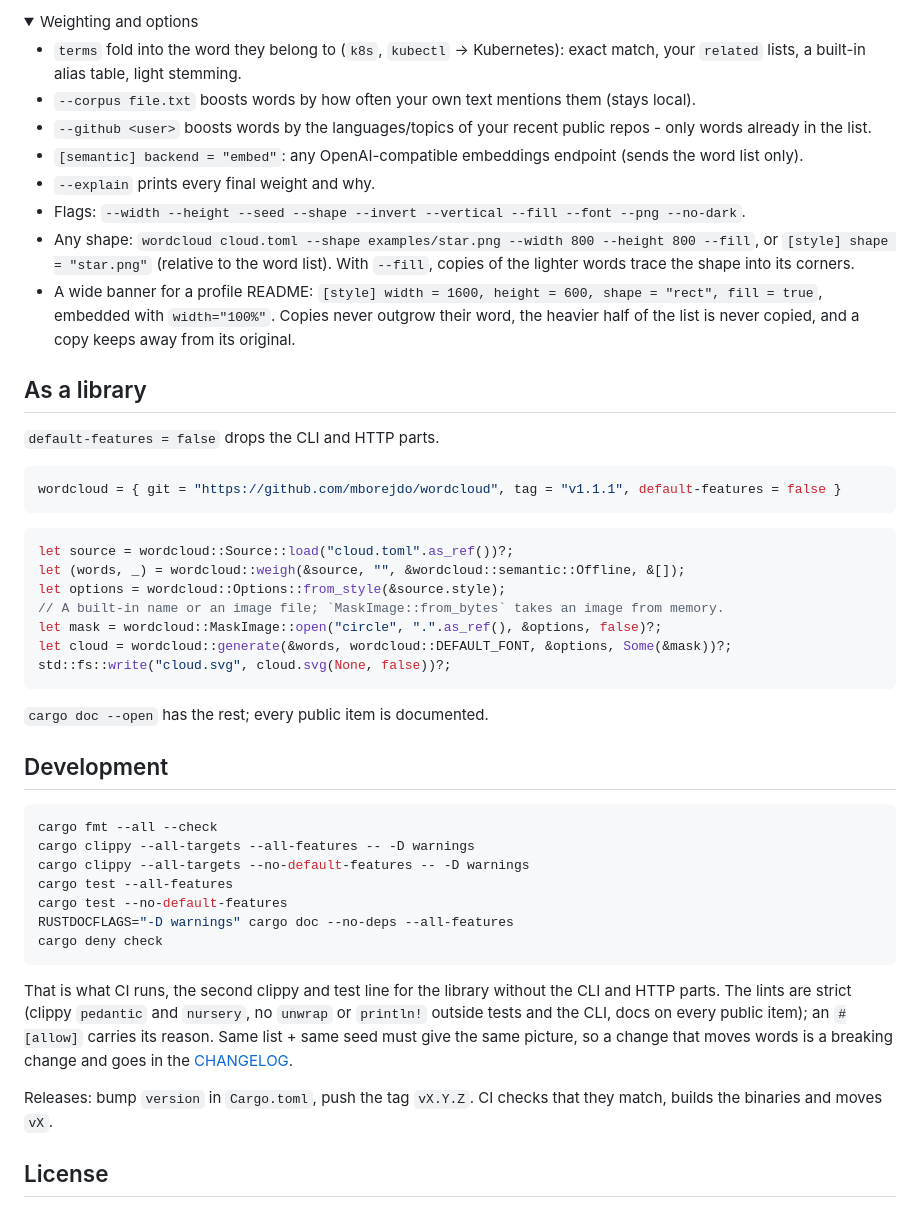
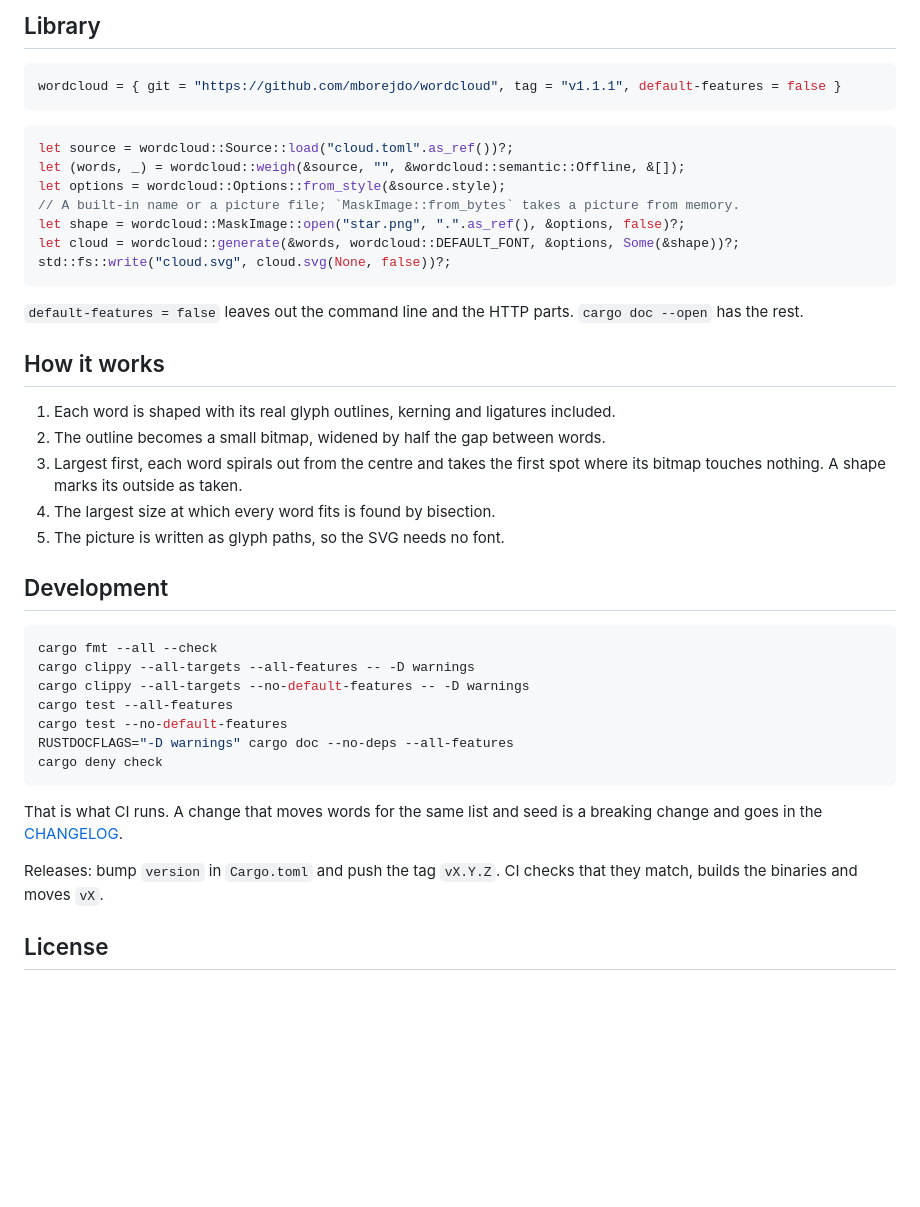
Before and after one commit to mborejdo/wordcloud, a Markdown page: README.md, the part around one of its changes. Drawn GitHub-style; folded sections open; blank space fills up the shorter version.

````diff
--- a/README.md
+++ b/README.md
@@ -72,28 +102,4 @@ Copy [`examples/profile-workflow.yml`](examples/profile-workflow.yml) into your
-</details>
-
-<details>
-<summary>Weighting and options</summary>
-
-- `terms` fold into the word they belong to (`k8s`, `kubectl` -> Kubernetes): exact match,
-  your `related` lists, a built-in alias table, light stemming.
-- `--corpus file.txt` boosts words by how often your own text mentions them (stays local).
-- `--github <user>` boosts words by the languages/topics of your recent public repos - only
-  words already in the list.
-- `[semantic] backend = "embed"`: any OpenAI-compatible embeddings endpoint (sends the word list only).
-- `--explain` prints every final weight and why.
-- Flags: `--width --height --seed --shape --invert --vertical --fill --font --png --no-dark`.
-- Any shape: `wordcloud cloud.toml --shape examples/star.png --width 800 --height 800 --fill`,
-  or `[style] shape = "star.png"` (relative to the word list). With `--fill`, copies of the
-  lighter words trace the shape into its corners.
-- A wide banner for a profile README: `[style] width = 1600, height = 600, shape = "rect",
-  fill = true`, embedded with `width="100%"`. Copies never outgrow their word, the heavier
-  half of the list is never copied, and a copy keeps away from its original.
-
-</details>
-
-## As a library
-
-`default-features = false` drops the CLI and HTTP parts.
+## Library
 
 ```toml
 wordcloud = { git = "https://github.com/mborejdo/wordcloud", tag = "v1.1.1", default-features = false }
@@ -103,13 +109,23 @@ wordcloud = { git = "https://github.com/mborejdo/wordcloud", tag = "v1.1.1", def
 let source = wordcloud::Source::load("cloud.toml".as_ref())?;
 let (words, _) = wordcloud::weigh(&source, "", &wordcloud::semantic::Offline, &[]);
 let options = wordcloud::Options::from_style(&source.style);
-// A built-in name or an image file; `MaskImage::from_bytes` takes an image from memory.
-let mask = wordcloud::MaskImage::open("circle", ".".as_ref(), &options, false)?;
-let cloud = wordcloud::generate(&words, wordcloud::DEFAULT_FONT, &options, Some(&mask))?;
+// A built-in name or a picture file; `MaskImage::from_bytes` takes a picture from memory.
+let shape = wordcloud::MaskImage::open("star.png", ".".as_ref(), &options, false)?;
+let cloud = wordcloud::generate(&words, wordcloud::DEFAULT_FONT, &options, Some(&shape))?;
 std::fs::write("cloud.svg", cloud.svg(None, false))?;
 ```
 
-`cargo doc --open` has the rest; every public item is documented.
+`default-features = false` leaves out the command line and the HTTP parts. `cargo doc --open`
+has the rest.
+
+## How it works
+
+1. Each word is shaped with its real glyph outlines, kerning and ligatures included.
+2. The outline becomes a small bitmap, widened by half the gap between words.
+3. Largest first, each word spirals out from the centre and takes the first spot where its
+   bitmap touches nothing. A shape marks its outside as taken.
+4. The largest size at which every word fits is found by bisection.
+5. The picture is written as glyph paths, so the SVG needs no font.
 
 ## Development
 
@@ -123,13 +139,10 @@ RUSTDOCFLAGS="-D warnings" cargo doc --no-deps --all-features
 cargo deny check
 ```
 
-That is what CI runs, the second clippy and test line for the library without the CLI and
-HTTP parts. The lints are strict (clippy `pedantic` and `nursery`, no `unwrap` or
-`println!` outside tests and the CLI, docs on every public item); an `#[allow]` carries its
-reason. Same list + same seed must give the same picture, so a change that moves words is a
-breaking change and goes in the [CHANGELOG](CHANGELOG.md).
+That is what CI runs. A change that moves words for the same list and seed is a breaking
+change and goes in the [CHANGELOG](CHANGELOG.md).
 
-Releases: bump `version` in `Cargo.toml`, push the tag `vX.Y.Z`. CI checks that they match,
+Releases: bump `version` in `Cargo.toml` and push the tag `vX.Y.Z`. CI checks that they match,
 builds the binaries and moves `vX`.
 
 ## License
````
Also changed, not shown: other parts of README.md (+56 -26 lines), CHANGELOG.md (+1 -1 lines), examples/star-cloud.png (added), 1 other file.
